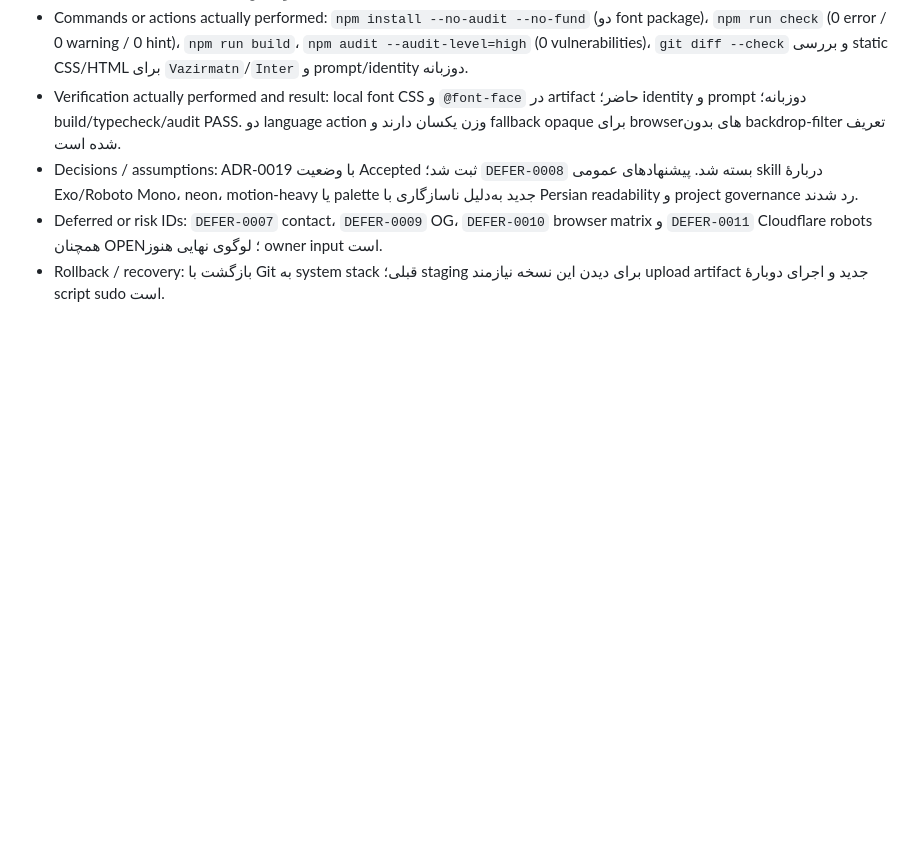
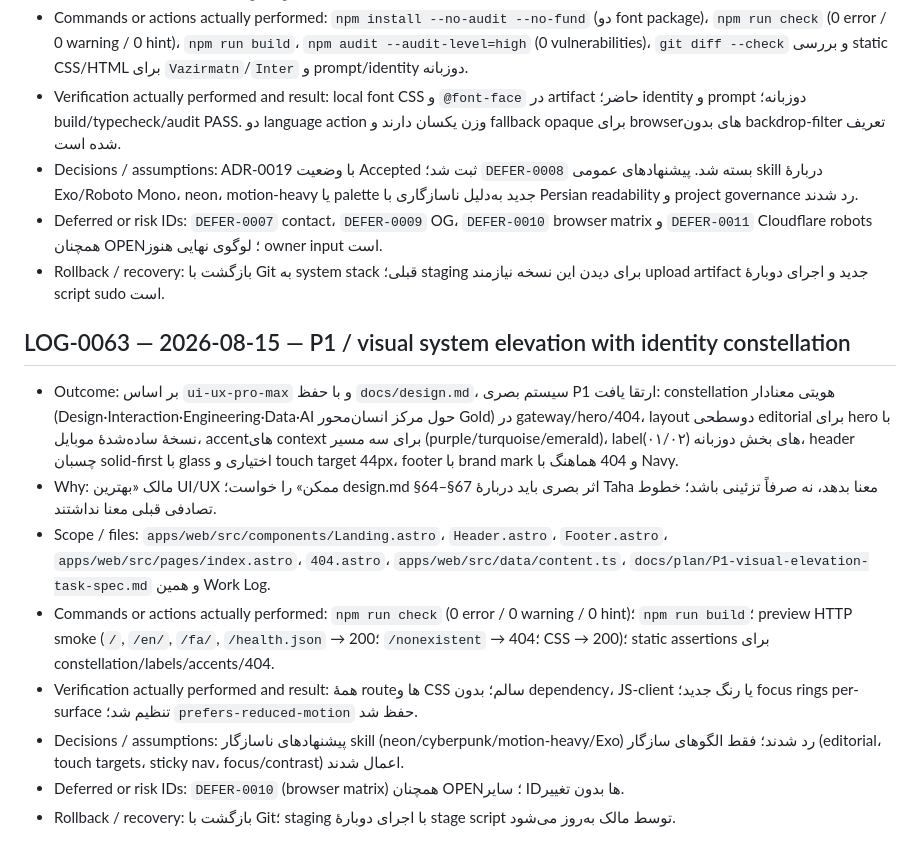
Before and after one commit to tahamohamadi-ir/Taha-personal-platform, a Markdown page: docs/status/WORK_LOG.md, the part around the change. GitHub-like rendering; blank space fills up the shorter version.

Commit message:
docs: record P1 visual elevation slice

```diff
--- a/docs/status/WORK_LOG.md
+++ b/docs/status/WORK_LOG.md
@@ -621,3 +621,14 @@
 - Decisions / assumptions: ADR-0019 با وضعیت Accepted ثبت شد؛ `DEFER-0008` بسته شد. پیشنهادهای عمومی skill دربارهٔ Exo/Roboto Mono، neon، motion-heavy یا palette جدید به‌دلیل ناسازگاری با Persian readability و project governance رد شدند.
 - Deferred or risk IDs: `DEFER-0007` contact، `DEFER-0009` OG، `DEFER-0010` browser matrix و `DEFER-0011` Cloudflare robots همچنان OPEN؛ لوگوی نهایی هنوز owner input است.
 - Rollback / recovery: بازگشت با Git به system stack قبلی؛ staging برای دیدن این نسخه نیازمند upload artifact جدید و اجرای دوبارهٔ script sudo است.
+
+## LOG-0063 — 2026-08-15 — P1 / visual system elevation with identity constellation
+
+- Outcome: بر اساس `ui-ux-pro-max` و با حفظ `docs/design.md`، سیستم بصری P1 ارتقا یافت: constellation هویتی معنادار (Design·Interaction·Engineering·Data·AI حول مرکز انسان‌محور Gold) در gateway/hero/404، layout دوسطحی editorial برای hero با نسخهٔ ساده‌شدهٔ موبایل، accentهای context برای سه مسیر (purple/turquoise/emerald)، labelهای بخش دوزبانه (۰۱/۰۲)، header چسبان solid-first با glass اختیاری و touch target 44px، footer با brand mark و 404 هماهنگ با Navy.
+- Why: مالک «بهترین UI/UX ممکن» را خواست؛ design.md §64–§67 اثر بصری باید دربارهٔ Taha معنا بدهد، نه صرفاً تزئینی باشد؛ خطوط تصادفی قبلی معنا نداشتند.
+- Scope / files: `apps/web/src/components/Landing.astro`، `Header.astro`، `Footer.astro`، `apps/web/src/pages/index.astro`، `404.astro`، `apps/web/src/data/content.ts`، `docs/plan/P1-visual-elevation-task-spec.md` و همین Work Log.
+- Commands or actions actually performed: `npm run check` (0 error / 0 warning / 0 hint)؛ `npm run build`؛ preview HTTP smoke (`/`, `/en/`, `/fa/`, `/health.json` → 200؛ `/nonexistent` → 404؛ CSS → 200)؛ static assertions برای constellation/labels/accents/404.
+- Verification actually performed and result: همهٔ routeها و CSS سالم؛ بدون dependency، JS-client یا رنگ جدید؛ focus rings per-surface تنظیم شد؛ `prefers-reduced-motion` حفظ شد.
+- Decisions / assumptions: پیشنهادهای ناسازگار skill (neon/cyberpunk/motion-heavy/Exo) رد شدند؛ فقط الگوهای سازگار (editorial، touch targets، sticky nav، focus/contrast) اعمال شدند.
+- Deferred or risk IDs: `DEFER-0010` (browser matrix) همچنان OPEN؛ سایر IDها بدون تغییر.
+- Rollback / recovery: بازگشت با Git؛ staging با اجرای دوبارهٔ stage script توسط مالک به‌روز می‌شود.
```
Also changed, not shown: docs/plan/P1-visual-elevation-task-spec.md (added, +56 -0 lines).
